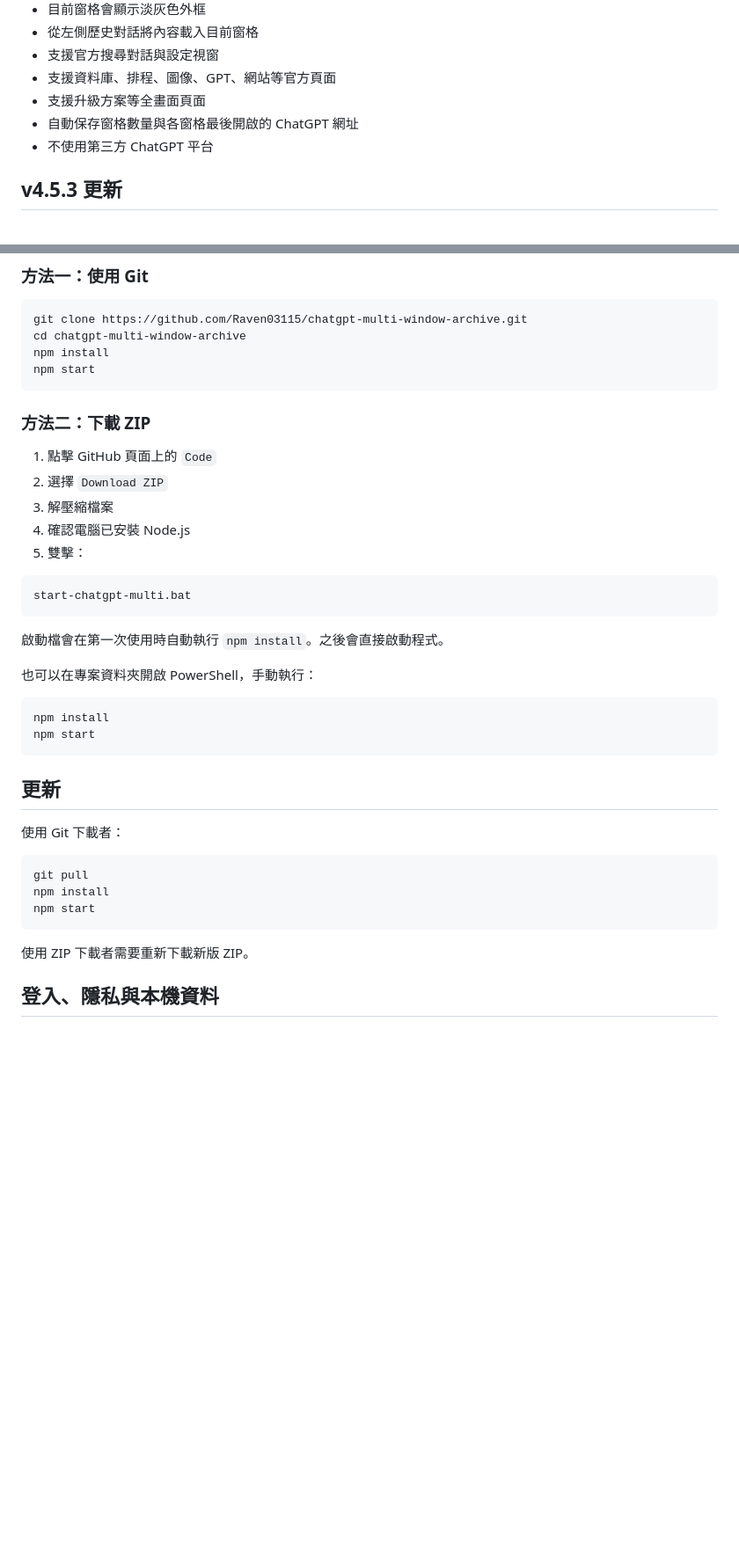
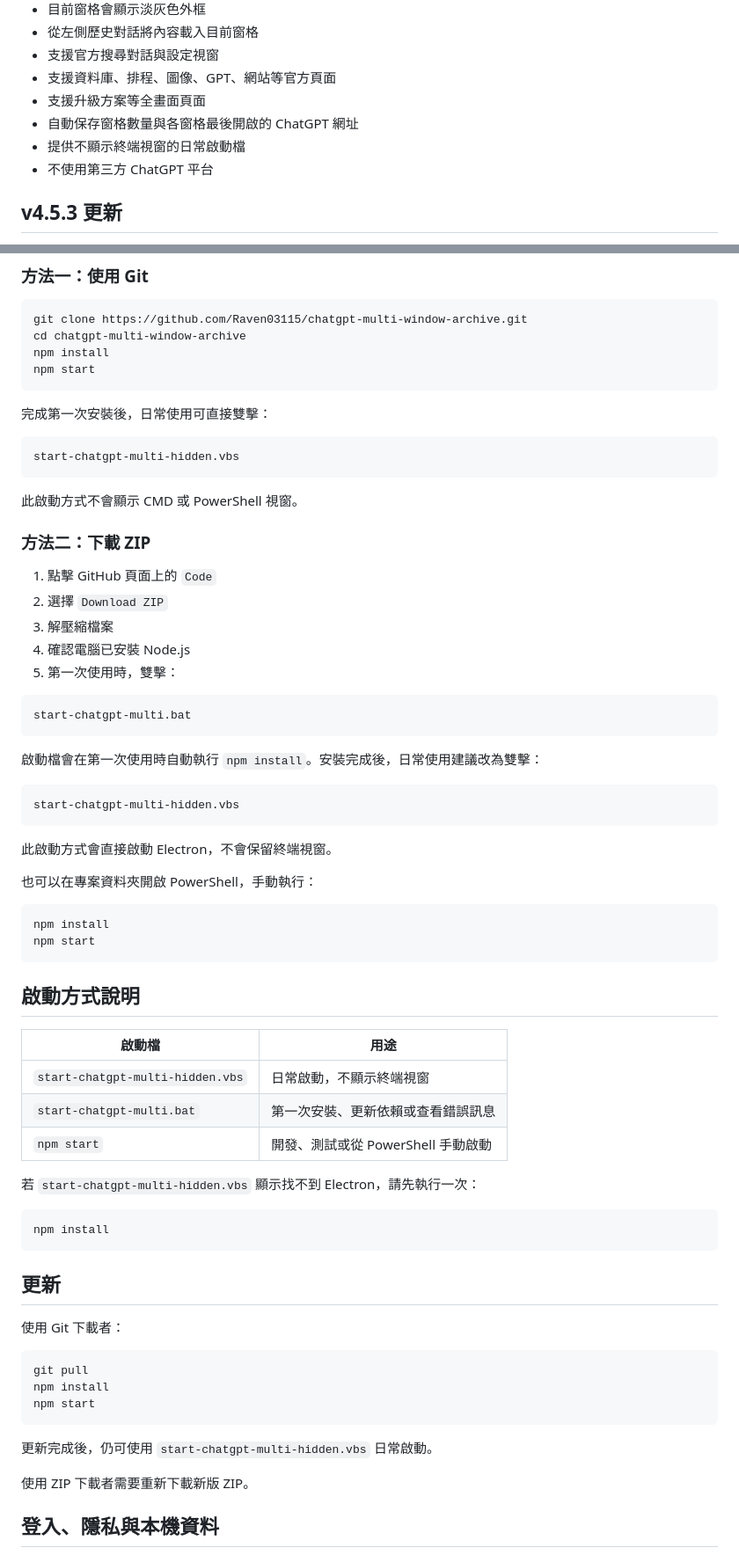
Before and after one commit to Raven03115/chatgpt-multi-window-archive, a Markdown page: README.md, 2 parts joined by grey strips. Shown at 88% size. Rendered like a GitHub page; blank space fills up the shorter version.

Commit message:
Document hidden launcher usage

````diff
--- a/README.md
+++ b/README.md
@@ -18,6 +18,7 @@
 - 支援資料庫、排程、圖像、GPT、網站等官方頁面
 - 支援升級方案等全畫面頁面
 - 自動保存窗格數量與各窗格最後開啟的 ChatGPT 網址
+- 提供不顯示終端視窗的日常啟動檔
 - 不使用第三方 ChatGPT 平台
 
 ## v4.5.3 更新
@@ -94,25 +95,53 @@ npm install
 npm start
 ```
 
+完成第一次安裝後，日常使用可直接雙擊：
+
+```text
+start-chatgpt-multi-hidden.vbs
+```
+
+此啟動方式不會顯示 CMD 或 PowerShell 視窗。
+
 ### 方法二：下載 ZIP
 
 1. 點擊 GitHub 頁面上的 `Code`
 2. 選擇 `Download ZIP`
 3. 解壓縮檔案
 4. 確認電腦已安裝 Node.js
-5. 雙擊：
+5. 第一次使用時，雙擊：
 
 ```text
 start-chatgpt-multi.bat
 ```
 
-啟動檔會在第一次使用時自動執行 `npm install`。之後會直接啟動程式。
+啟動檔會在第一次使用時自動執行 `npm install`。安裝完成後，日常使用建議改為雙擊：
+
+```text
+start-chatgpt-multi-hidden.vbs
+```
+
+此啟動方式會直接啟動 Electron，不會保留終端視窗。
 
 也可以在專案資料夾開啟 PowerShell，手動執行：
 
 ```powershell
 npm install
 npm start
+```
+
+## 啟動方式說明
+
+| 啟動檔 | 用途 |
+|---|---|
+| `start-chatgpt-multi-hidden.vbs` | 日常啟動，不顯示終端視窗 |
+| `start-chatgpt-multi.bat` | 第一次安裝、更新依賴或查看錯誤訊息 |
+| `npm start` | 開發、測試或從 PowerShell 手動啟動 |
+
+若 `start-chatgpt-multi-hidden.vbs` 顯示找不到 Electron，請先執行一次：
+
+```powershell
+npm install
 ```
 
 ## 更新
@@ -124,6 +153,8 @@ git pull
 npm install
 npm start
 ```
+
+更新完成後，仍可使用 `start-chatgpt-multi-hidden.vbs` 日常啟動。
 
 使用 ZIP 下載者需要重新下載新版 ZIP。
 
````
